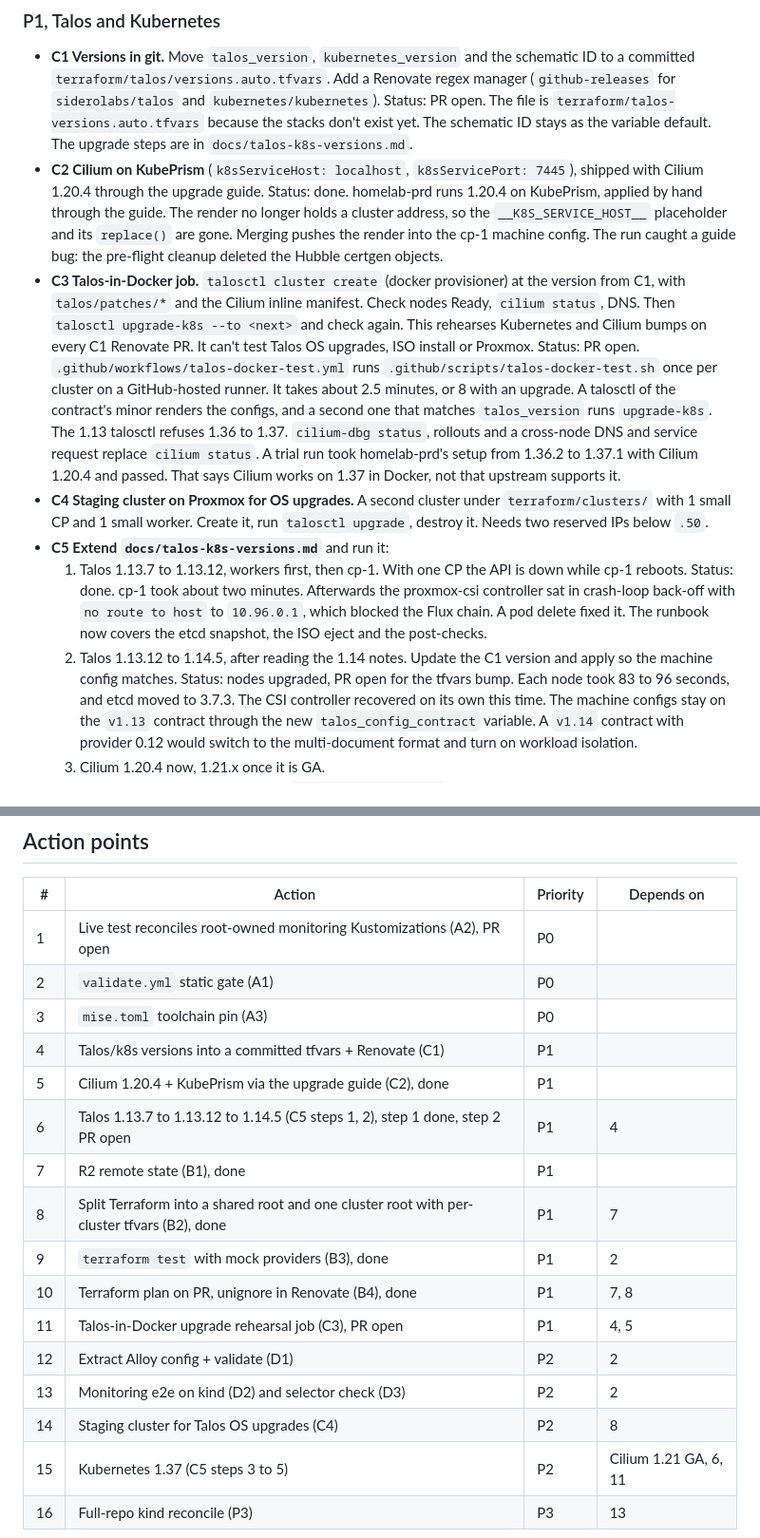
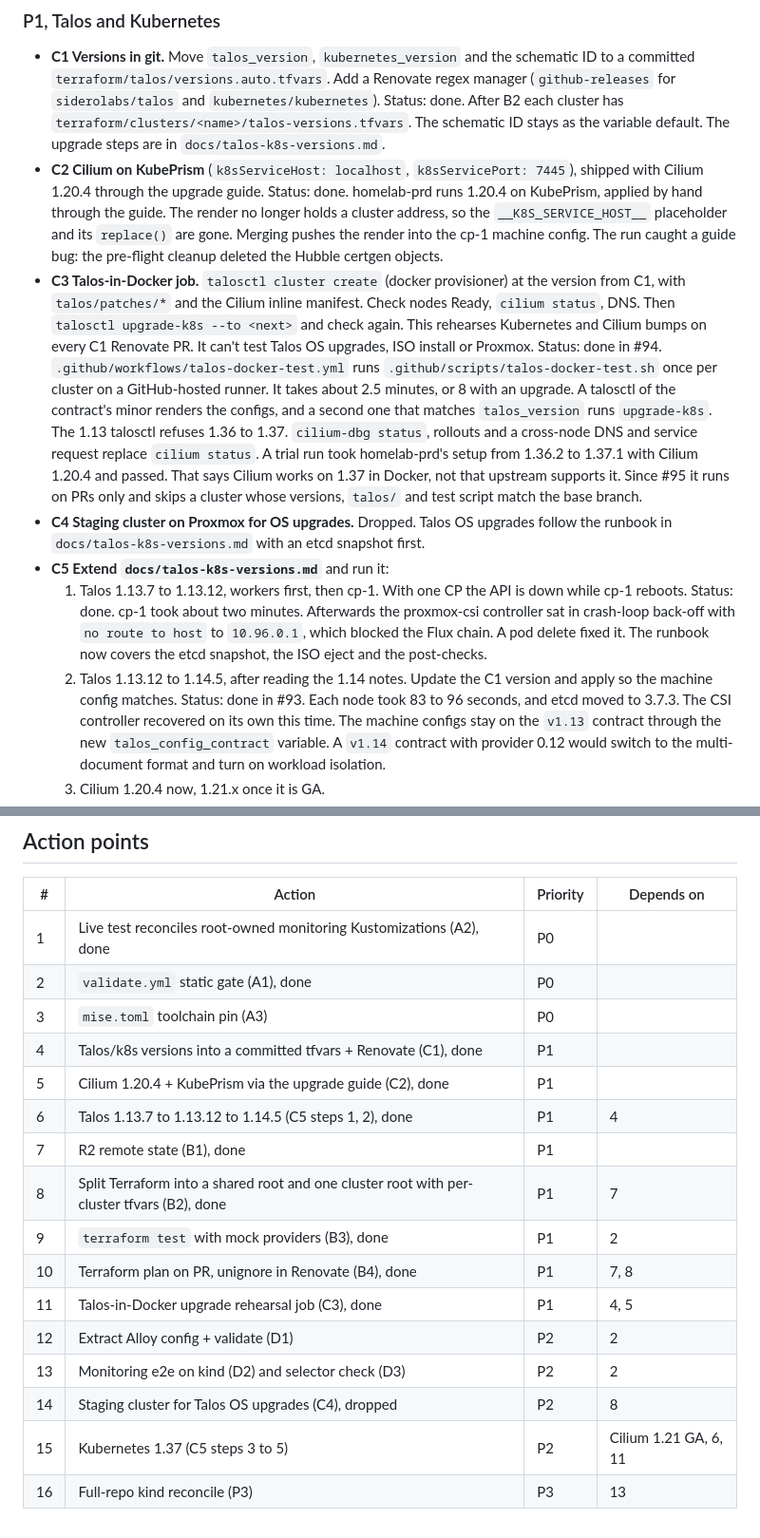
Before and after one commit to ivan-penchev/gitops, a Markdown page: docs/testability-plan.md, 2 parts joined by grey strips. Shown at 95% size. Drawn GitHub-style.

Commit message:
docs: bring testability plan statuses up to date and drop C4
Co-authored-by: Copilot <223556219+Copilot@users.noreply.github.com>

```diff
--- a/docs/testability-plan.md
+++ b/docs/testability-plan.md
@@ -139,8 +140,9 @@ fix that if it ever matters.
   schematic ID to a committed `terraform/talos/versions.auto.tfvars`. Add a
   Renovate regex manager (`github-releases` for `siderolabs/talos` and
   `kubernetes/kubernetes`).
-  Status: PR open. The file is `terraform/talos-versions.auto.tfvars` because
-  the stacks don't exist yet. The schematic ID stays as the variable default.
+  Status: done. After B2 each cluster has
+  `terraform/clusters/<name>/talos-versions.tfvars`. The schematic ID stays as
+  the variable default.
   The upgrade steps are in `docs/talos-k8s-versions.md`.
 - **C2 Cilium on KubePrism** (`k8sServiceHost: localhost`,
   `k8sServicePort: 7445`), shipped with Cilium 1.20.4 through the upgrade guide.
@@ -155,7 +157,7 @@ fix that if it ever matters.
   `talosctl upgrade-k8s --to <next>` and check again. This rehearses
   Kubernetes and Cilium bumps on every C1 Renovate PR. It can't test Talos OS
   upgrades, ISO install or Proxmox.
-  Status: PR open. `.github/workflows/talos-docker-test.yml` runs
+  Status: done in #94. `.github/workflows/talos-docker-test.yml` runs
   `.github/scripts/talos-docker-test.sh` once per cluster on a GitHub-hosted
   runner. It takes about 2.5 minutes, or 8 with an upgrade. A talosctl of the
   contract's minor renders the configs, and a second one that matches
@@ -163,10 +165,12 @@ fix that if it ever matters.
   `cilium-dbg status`, rollouts and a cross-node DNS and service request
   replace `cilium status`. A trial run took homelab-prd's setup from 1.36.2 to
   1.37.1 with Cilium 1.20.4 and passed. That says Cilium works on 1.37 in
-  Docker, not that upstream supports it.
-- **C4 Staging cluster on Proxmox for OS upgrades.** A second cluster
-  under `terraform/clusters/` with 1 small CP and 1 small worker. Create it, run
-  `talosctl upgrade`, destroy it. Needs two reserved IPs below `.50`.
+  Docker, not that upstream supports it. Since #95 it runs on PRs only and
+  skips a cluster whose versions, `talos/` and test script match the base
+  branch.
+- **C4 Staging cluster on Proxmox for OS upgrades.** Dropped. Talos OS
+  upgrades follow the runbook in `docs/talos-k8s-versions.md` with an etcd
+  snapshot first.
 - **C5 Extend `docs/talos-k8s-versions.md`** and run it:
   1. Talos 1.13.7 to 1.13.12, workers first, then cp-1. With one CP the API is
      down while cp-1 reboots.
@@ -177,7 +181,7 @@ fix that if it ever matters.
      eject and the post-checks.
   2. Talos 1.13.12 to 1.14.5, after reading the 1.14 notes. Update the C1
      version and apply so the machine config matches.
-     Status: nodes upgraded, PR open for the tfvars bump. Each node took 83
+     Status: done in #93. Each node took 83
      to 96 seconds, and etcd moved to 3.7.3. The CSI controller recovered on
      its own this time. The machine configs stay on the `v1.13` contract
      through the new `talos_config_contract` variable. A `v1.14` contract
@@ -218,19 +222,19 @@ fix that if it ever matters.
 
 | # | Action | Priority | Depends on |
 |---|---|---|---|
-| 1 | Live test reconciles root-owned monitoring Kustomizations (A2), PR open | P0 | |
-| 2 | `validate.yml` static gate (A1) | P0 | |
+| 1 | Live test reconciles root-owned monitoring Kustomizations (A2), done | P0 | |
+| 2 | `validate.yml` static gate (A1), done | P0 | |
 | 3 | `mise.toml` toolchain pin (A3) | P0 | |
-| 4 | Talos/k8s versions into a committed tfvars + Renovate (C1) | P1 | |
+| 4 | Talos/k8s versions into a committed tfvars + Renovate (C1), done | P1 | |
 | 5 | Cilium 1.20.4 + KubePrism via the upgrade guide (C2), done | P1 | |
-| 6 | Talos 1.13.7 to 1.13.12 to 1.14.5 (C5 steps 1, 2), step 1 done, step 2 PR open | P1 | 4 |
+| 6 | Talos 1.13.7 to 1.13.12 to 1.14.5 (C5 steps 1, 2), done | P1 | 4 |
 | 7 | R2 remote state (B1), done | P1 | |
 | 8 | Split Terraform into a shared root and one cluster root with per-cluster tfvars (B2), done | P1 | 7 |
 | 9 | `terraform test` with mock providers (B3), done | P1 | 2 |
 | 10 | Terraform plan on PR, unignore in Renovate (B4), done | P1 | 7, 8 |
-| 11 | Talos-in-Docker upgrade rehearsal job (C3), PR open | P1 | 4, 5 |
+| 11 | Talos-in-Docker upgrade rehearsal job (C3), done | P1 | 4, 5 |
 | 12 | Extract Alloy config + validate (D1) | P2 | 2 |
 | 13 | Monitoring e2e on kind (D2) and selector check (D3) | P2 | 2 |
-| 14 | Staging cluster for Talos OS upgrades (C4) | P2 | 8 |
+| 14 | Staging cluster for Talos OS upgrades (C4), dropped | P2 | 8 |
 | 15 | Kubernetes 1.37 (C5 steps 3 to 5) | P2 | Cilium 1.21 GA, 6, 11 |
 | 16 | Full-repo kind reconcile (P3) | P3 | 13 |
```
Also changed, not shown: other parts of docs/testability-plan.md (+4 -3 lines).
